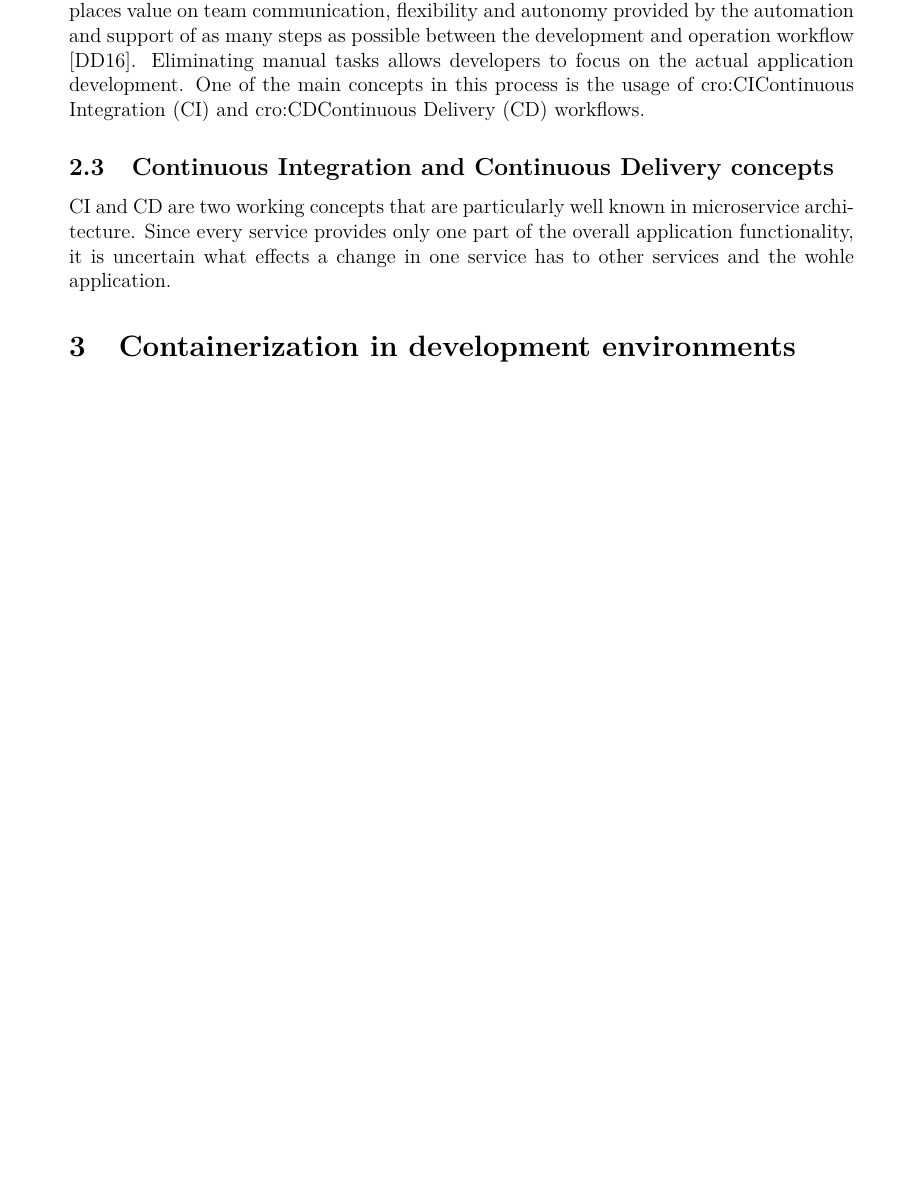
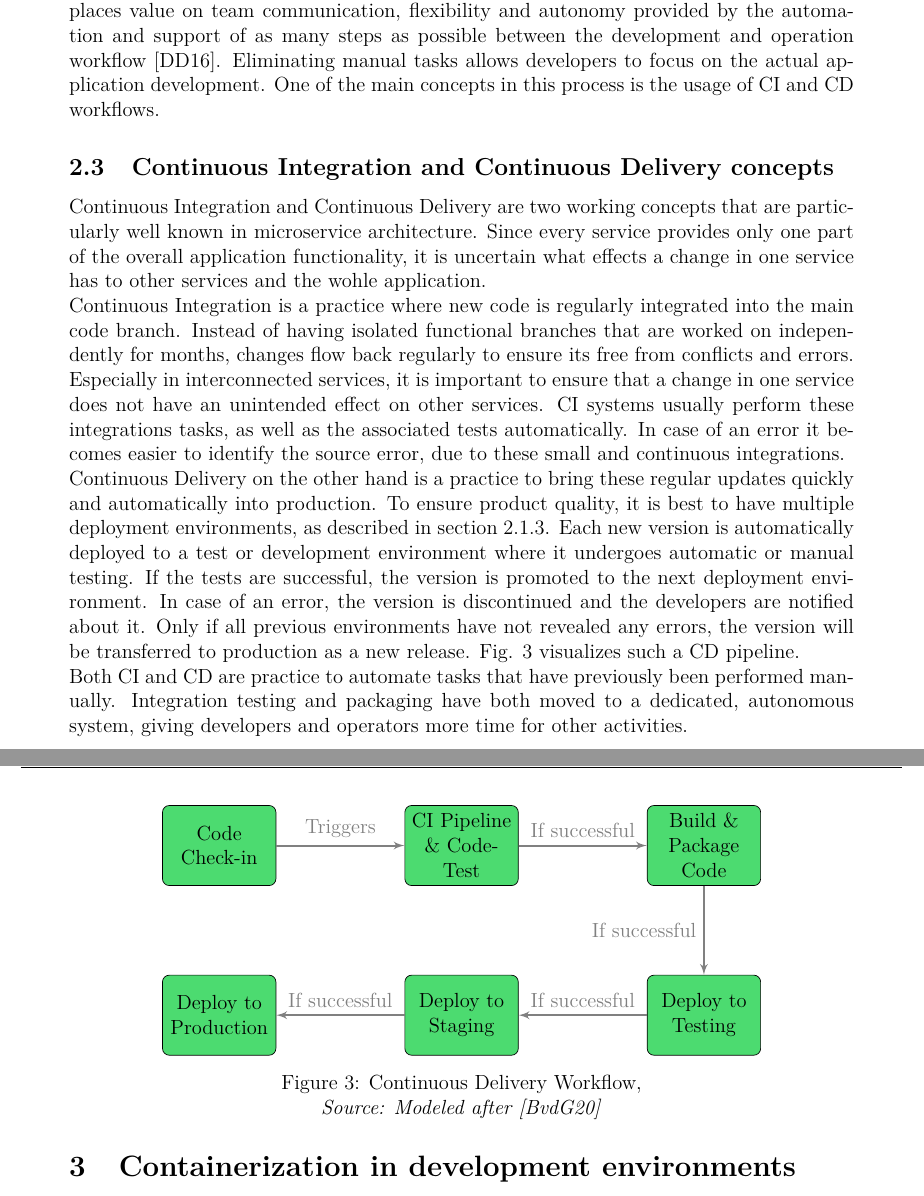
Before and after one commit to hegerdes/Thesis, a LaTeX thesis (Thesis/thesis_main.tex, which reads Thesis/inc/tikz_cd.inc.tex): part of page 11 of 17 before the commit and two parts of pages 11 and 12 of 18 after it, the two joined at a grey line, cut so that both start at the same text, the shorter picture padded with empty space. Compiled offline with pdfLaTeX.

Commit message:
Added CI/CD

```diff
--- /dev/null
+++ b/Thesis/inc/tikz_cd.inc.tex
@@ -0,0 +1,26 @@
+% !TeX root = ../thesis_main.tex
+\begin{figure}[]
+    \centering
+    \tikzstyle{block} = [rectangle, draw, fill=green!80!blue!70,
+    text width=5em, text centered, rounded corners, minimum height=4em]
+    \tikzstyle{line} = [draw, very thick, color=black!50, -latex']
+
+    \begin{tikzpicture}[scale=2, node distance = 5cm, auto]
+        % Place nodes
+        \node [block] (init) {Code Check-in};
+        \node [block, right of=init] (test) {\ac{CI} Pipeline \& Code-Test};
+        \node [block, right of=test] (build) {Build \& Package Code};
+        \node [block, below of=build, node distance=3.5cm] (d_test) {Deploy to Testing};
+        \node [block, left of=d_test] (d_staging) {Deploy to Staging};
+        \node [block, left of=d_staging] (d_live) {Deploy to Production};
+
+        % Draw edges
+        \path [line] (init) -- node {Triggers} (test);
+        \path [line] (test) -- node {If successful} (build);
+        \path [line] (build) -- node [left]{If successful} (d_test);
+        \path [line] (d_test) -- node [above]{If successful} (d_staging);
+        \path [line] (d_staging) -- node [above]{If successful} (d_live);
+    \end{tikzpicture}
+    \caption{\acl{CD} Workflow, \\\textit{Source: Modeled after~\cite{azuredevops}}}
+    \label{fig::cd}
+\end{figure}
--- a/Thesis/thesis_main.tex
+++ b/Thesis/thesis_main.tex
@@ -120,8 +120,12 @@ Fist of will be a formal definition of DevOps, a brief description of the emerge
         \noindent Packaging and eventually even deploy the application introduces additional work for developers that was previously the task of the operations team. As already stated above, the developer and operations team are not separated in a DevOps culture. The new focus places value on team communication, flexibility and autonomy provided by the automation and support of as many steps as possible between the development and operation workflow \cite{effective_devops}. Eliminating manual tasks allows developers to focus on the actual application development. One of the main concepts in this process is the usage of \ac{CI} and \ac{CD} workflows.
 
     \subsection{Continuous Integration and Continuous Delivery concepts}\label{ssec::ci_cd}
-    \ac{CI} and \ac{CD} are two working concepts that are particularly well known in microservice architecture. Since every service provides only one part of the overall application functionality, it is uncertain what effects a change in one service has to other services and the wohle application.
-    % TODO explain CI & CD
+    \acl{CI} and \acl{CD} are two working concepts that are particularly well known in microservice architecture. Since every service provides only one part of the overall application functionality, it is uncertain what effects a change in one service has to other services and the wohle application.\newline
+    \acl{CI} is a practice where new code is regularly integrated into the main code branch. Instead of having isolated functional branches that are worked on independently for months, changes flow back regularly to ensure its free from conflicts and errors. Especially in interconnected services, it is important to ensure that a change in one service does not have an unintended effect on other services. \ac{CI} systems usually perform these integrations tasks, as well as the associated tests automatically. In case of an error it becomes easier to identify the source error, due to these small and continuous integrations.\newline
+    \acl{CD} on the other hand is a practice to bring these regular updates quickly and automatically into production. To ensure product quality, it is best to have multiple deployment environments, as described in section~\ref{ssec::devops_princibles}. Each new version is automatically deployed to a test or development environment where it undergoes automatic or manual testing. If the tests are successful, the version is promoted to the next deployment environment. In case of an error, the version is discontinued and the developers are notified about it. Only if all previous environments have not revealed any errors, the version will be transferred to production as a new release. Fig. \ref{fig::cd} visualizes such a \ac{CD} pipeline. \newline
+    Both \ac{CI} and \ac{CD} are practice to automate tasks that have previously been performed manually. Integration testing and packaging have both moved to a dedicated, autonomous system, giving developers and operators more time for other activities.
+    \input{inc/tikz_cd.inc}
+
 
 \section{Containerization in development environments}\label{sec::problem}
 The following section will display the current status of a typical \ac{DevEnv}, point out its problems and provides approaches for possible solutions.
```
Also changed, not shown: Thesis/bib/sources.bib (+11 -6 lines), Thesis/thesis_main.tex (20 more changed lines).
